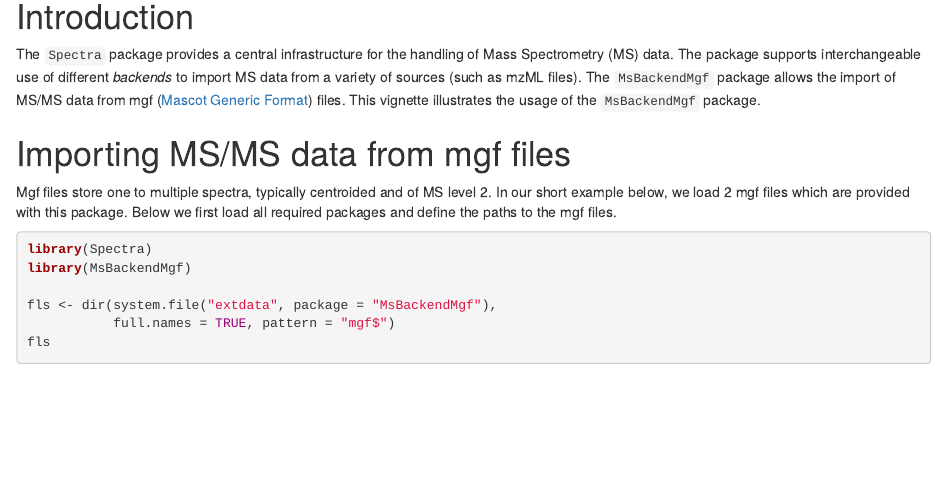
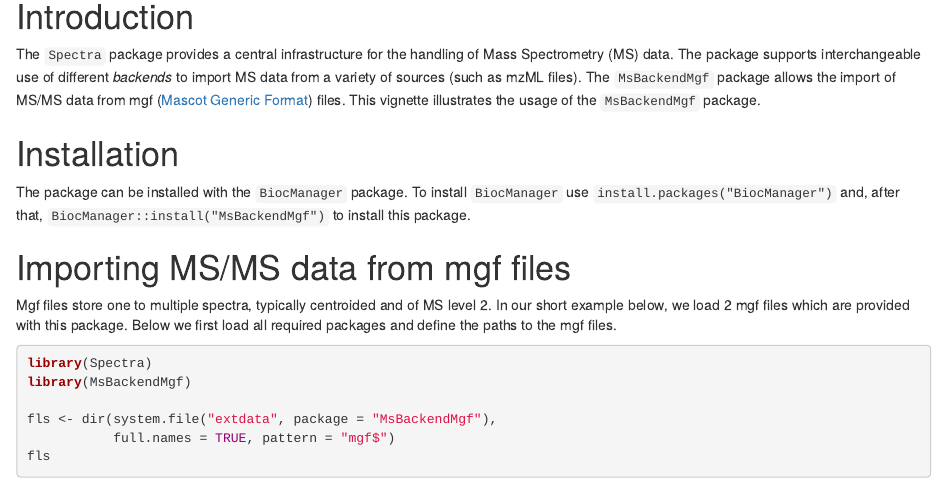
Before and after one commit to rformassspectrometry/MsBackendMgf, an R Markdown document (vignettes/MsBackendMgf.Rmd): the page in a window 1100 px wide, from 240 px down. Rendered offline with R 4.5, knitr and Pandoc, with nearby package versions; drawn as R Markdown's standard HTML page in place of the format the file asks for; some code elsewhere in the file could not run offline; common packages that the code uses without loading them are loaded.

Commit message:
Prepare for Bioc submission.

```diff
--- a/vignettes/MsBackendMgf.Rmd
+++ b/vignettes/MsBackendMgf.Rmd
@@ -35,6 +35,13 @@ allows the import of MS/MS data from mgf ([Mascot Generic
 Format](http://www.matrixscience.com/help/data_file_help.html))
 files. This vignette illustrates the usage of the `MsBackendMgf`
 package.
+
+# Installation
+
+The package can be installed with the `BiocManager` package. To
+install `BiocManager` use `install.packages("BiocManager")` and, after that,
+`BiocManager::install("MsBackendMgf")` to install this package.
+
 
 # Importing MS/MS data from mgf files
 
```
Also changed, not shown: R/MsBackendMgf.R (+4 -0 lines), R/functions-mgf.R (+1 -1 lines), 2 other files.
